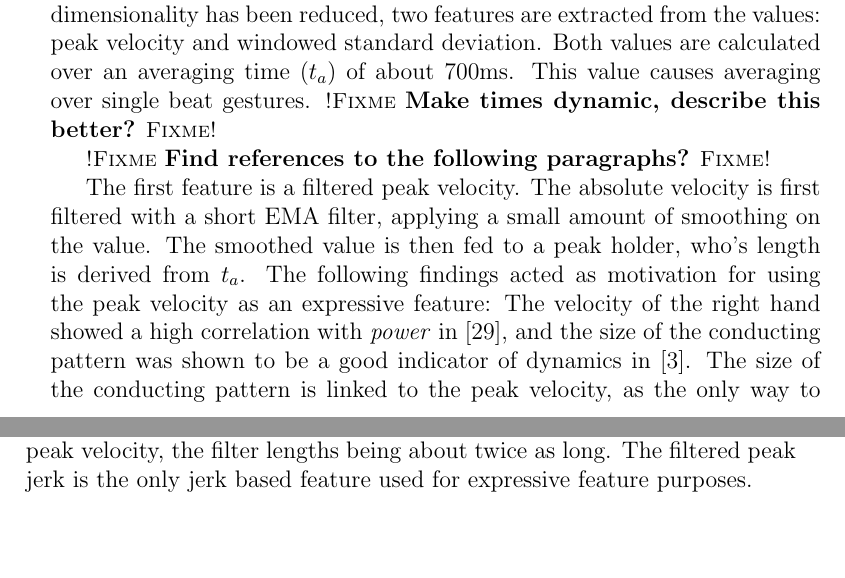
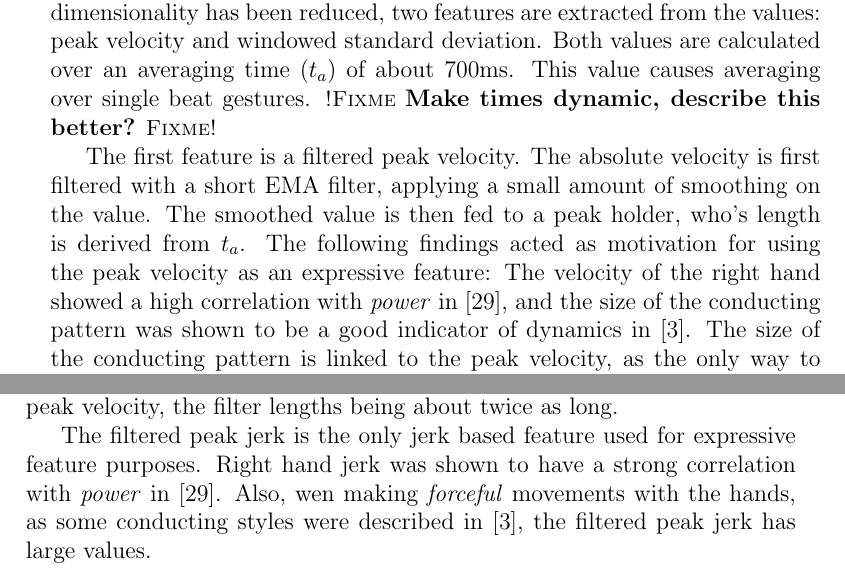
Before and after one commit to sbergen/MastersThesis, a LaTeX thesis (latex/thesis.tex, which reads latex/content.tex): two parts of pages 27 and 28 of 64, joined at a grey line, cut so that both start at the same text, the shorter picture padded with empty space. Compiled offline with pdfLaTeX.

Commit message:
Write more about using jerk

```diff
--- a/latex/content.tex
+++ b/latex/content.tex
@@ -806,8 +806,6 @@ of about 700ms.
 This value causes averaging over single beat gestures.
 \fixme{Make times dynamic, describe this better?}
 
-\fixme{Find references to the following paragraphs?}
-
 The first feature is a filtered peak velocity.
 The absolute velocity is first filtered with a short EMA filter,
 applying a small amount of smoothing on the value.
@@ -850,8 +848,15 @@ Due to the high variability of the values,
 more smoothing in both the EMA and the peak holder is required,
 compared to the respective filters used in calculating the peak velocity,
 the filter lengths being about twice as long.
+
 The filtered peak jerk is the only jerk based feature used
 for expressive feature purposes.
+Right hand jerk was shown to have a
+strong correlation with \textit{power} in \cite{luck2010}.
+Also,
+wen making \textit{forceful} movements with the hands,
+as some conducting styles were described in \cite{sousa1988},
+the filtered peak jerk has large values.
 
 
 %%%%%%%%%%%%%%%%%%%%%%%%%%%%%%%%%%%%%%%%%%%%%%%%%%%%%
```
